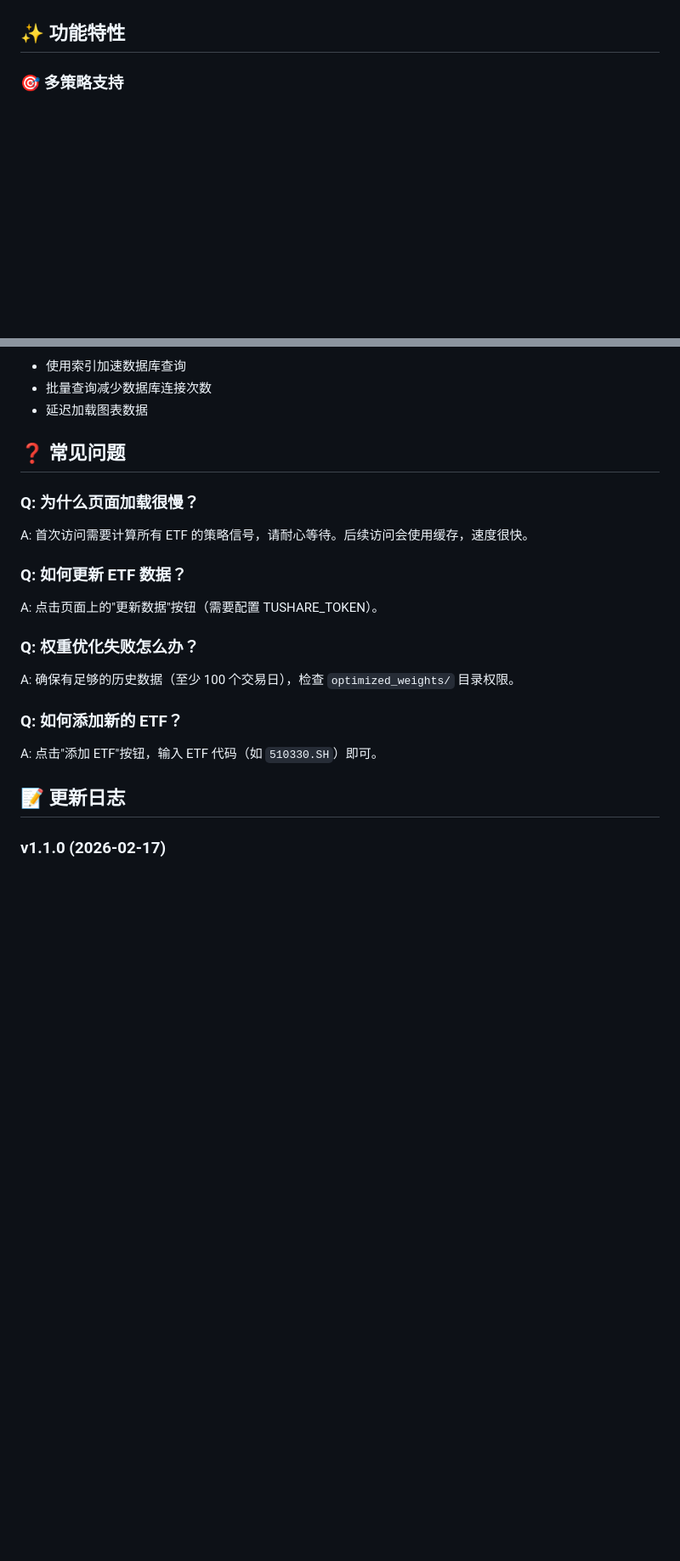
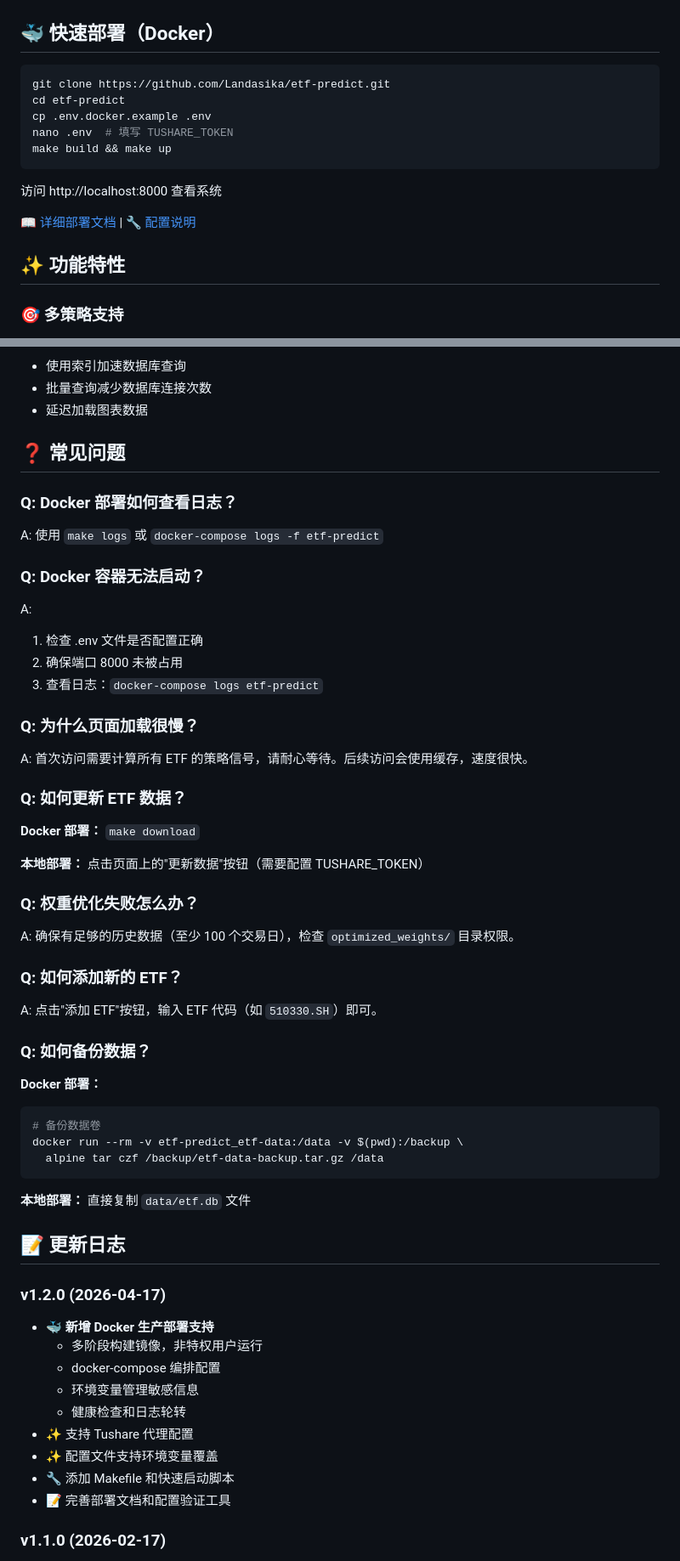
Before and after one commit to Landasika/etf-predict, a Markdown page: README.md, 2 parts joined by grey strips. Shown at 85% size. Rendered like a GitHub page; blank space fills up the shorter version.

````diff
--- a/README.md
+++ b/README.md
@@ -7,4 +8,18 @@
 [![License](https://img.shields.io/badge/license-MIT-blue.svg)](LICENSE)
+
+## 🐳 快速部署（Docker）
+
+```bash
+git clone https://github.com/Landasika/etf-predict.git
+cd etf-predict
+cp .env.docker.example .env
+nano .env  # 填写 TUSHARE_TOKEN
+make build && make up
+```
+
+访问 http://localhost:8000 查看系统
+
+[📖 详细部署文档](DOCKER.md) | [🔧 配置说明](#-配置说明)
 
 ## ✨ 功能特性
 
@@ -243,13 +355,26 @@ ETF_LIST = [
 
 ## ❓ 常见问题
 
+### Q: Docker 部署如何查看日志？
+
+A: 使用 `make logs` 或 `docker-compose logs -f etf-predict`
+
+### Q: Docker 容器无法启动？
+
+A:
+1. 检查 .env 文件是否配置正确
+2. 确保端口 8000 未被占用
+3. 查看日志：`docker-compose logs etf-predict`
+
 ### Q: 为什么页面加载很慢？
 
 A: 首次访问需要计算所有 ETF 的策略信号，请耐心等待。后续访问会使用缓存，速度很快。
 
 ### Q: 如何更新 ETF 数据？
 
-A: 点击页面上的"更新数据"按钮（需要配置 TUSHARE_TOKEN）。
+**Docker 部署：** `make download`
+
+**本地部署：** 点击页面上的"更新数据"按钮（需要配置 TUSHARE_TOKEN）
 
 ### Q: 权重优化失败怎么办？
 
@@ -259,7 +384,29 @@ A: 确保有足够的历史数据（至少 100 个交易日），检查 `optimiz
 
 A: 点击"添加 ETF"按钮，输入 ETF 代码（如 `510330.SH`）即可。
 
+### Q: 如何备份数据？
+
+**Docker 部署：**
+```bash
+# 备份数据卷
+docker run --rm -v etf-predict_etf-data:/data -v $(pwd):/backup \
+  alpine tar czf /backup/etf-data-backup.tar.gz /data
+```
+
+**本地部署：** 直接复制 `data/etf.db` 文件
+
 ## 📝 更新日志
+
+### v1.2.0 (2026-04-17)
+- 🐳 **新增 Docker 生产部署支持**
+  - 多阶段构建镜像，非特权用户运行
+  - docker-compose 编排配置
+  - 环境变量管理敏感信息
+  - 健康检查和日志轮转
+- ✨ 支持 Tushare 代理配置
+- ✨ 配置文件支持环境变量覆盖
+- 🔧 添加 Makefile 和快速启动脚本
+- 📝 完善部署文档和配置验证工具
 
 ### v1.1.0 (2026-02-17)
 - ✨ 新增用户自定义备注功能
````
Also changed, not shown: other parts of README.md (+125 -27 lines).
